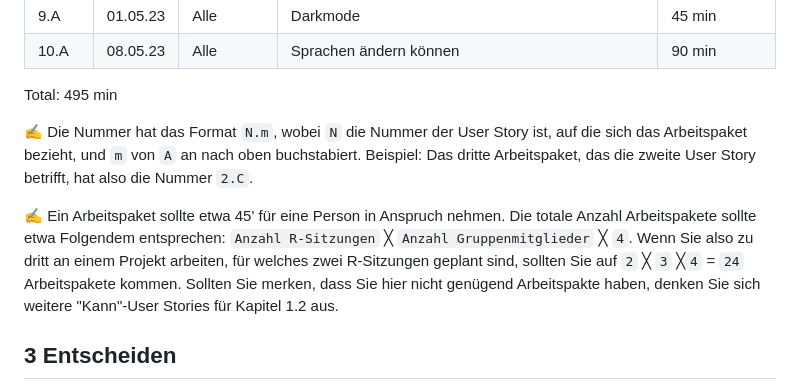
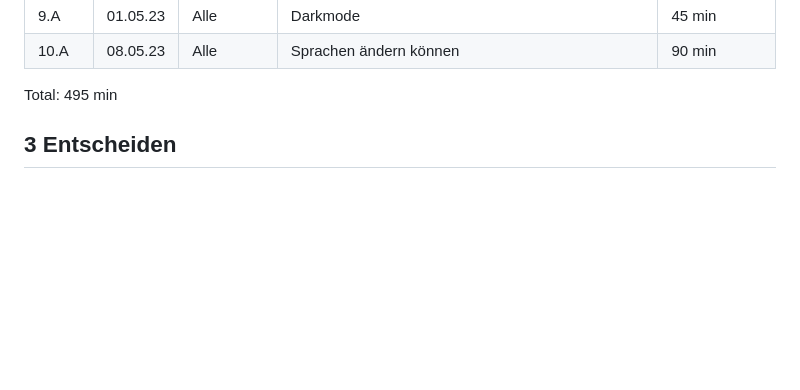
Before and after one commit to Blentin05/LA_1600, a Markdown page: Projektdokumentation.md, the part around the change. GitHub-like rendering; blank space fills up the shorter version.

```diff
--- a/Projektdokumentation.md
+++ b/Projektdokumentation.md
@@ -72,9 +72,6 @@ Skizze
 
 Total: 495 min
 
-✍️ Die Nummer hat das Format `N.m`, wobei `N` die Nummer der User Story ist, auf die sich das Arbeitspaket bezieht, und `m` von `A` an nach oben buchstabiert. Beispiel: Das dritte Arbeitspaket, das die zweite User Story betrifft, hat also die Nummer `2.C`.
-
-✍️ Ein Arbeitspaket sollte etwa 45' für eine Person in Anspruch nehmen. Die totale Anzahl Arbeitspakete sollte etwa Folgendem entsprechen: `Anzahl R-Sitzungen` ╳ `Anzahl Gruppenmitglieder` ╳ `4`. Wenn Sie also zu dritt an einem Projekt arbeiten, für welches zwei R-Sitzungen geplant sind, sollten Sie auf `2` ╳ `3` ╳`4` = `24` Arbeitspakete kommen. Sollten Sie merken, dass Sie hier nicht genügend Arbeitspakte haben, denken Sie sich weitere "Kann"-User Stories für Kapitel 1.2 aus.
 
 ## 3 Entscheiden
 
```
